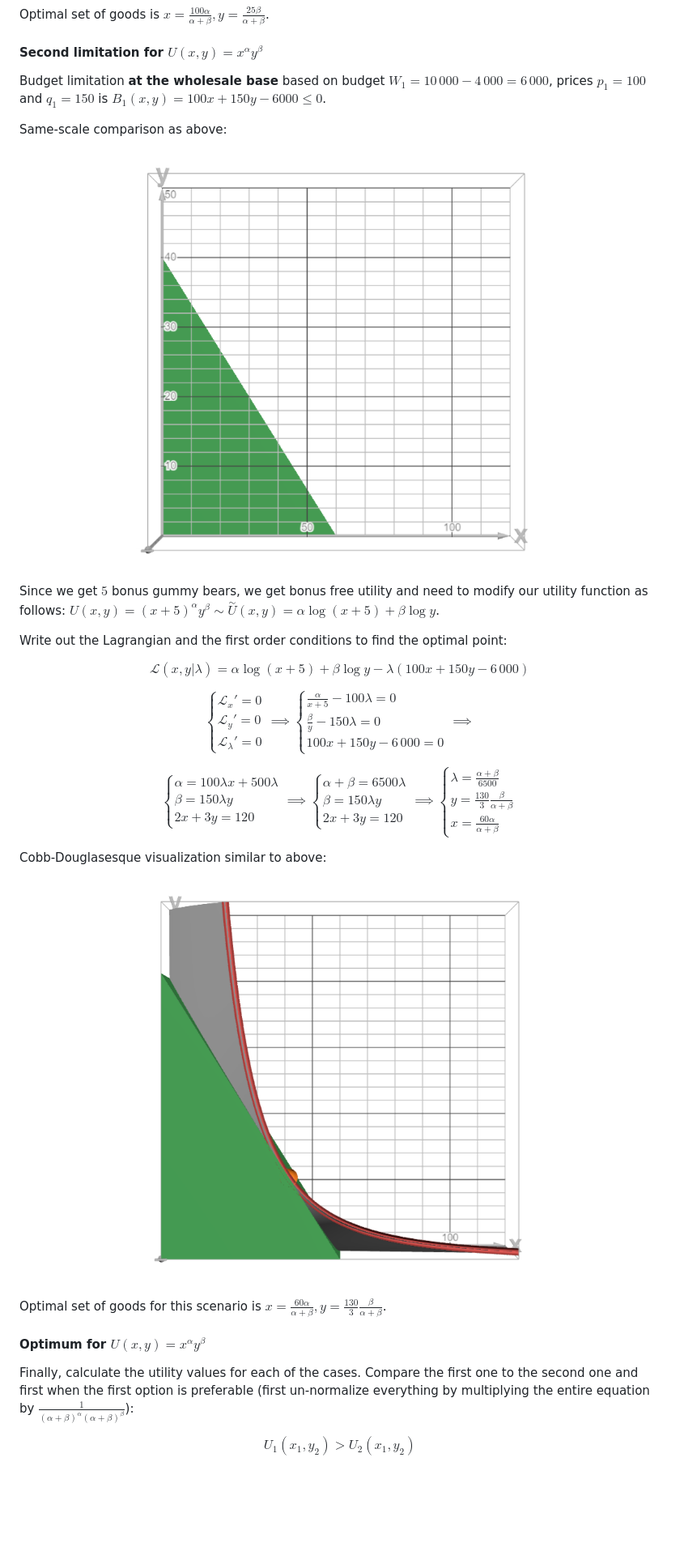
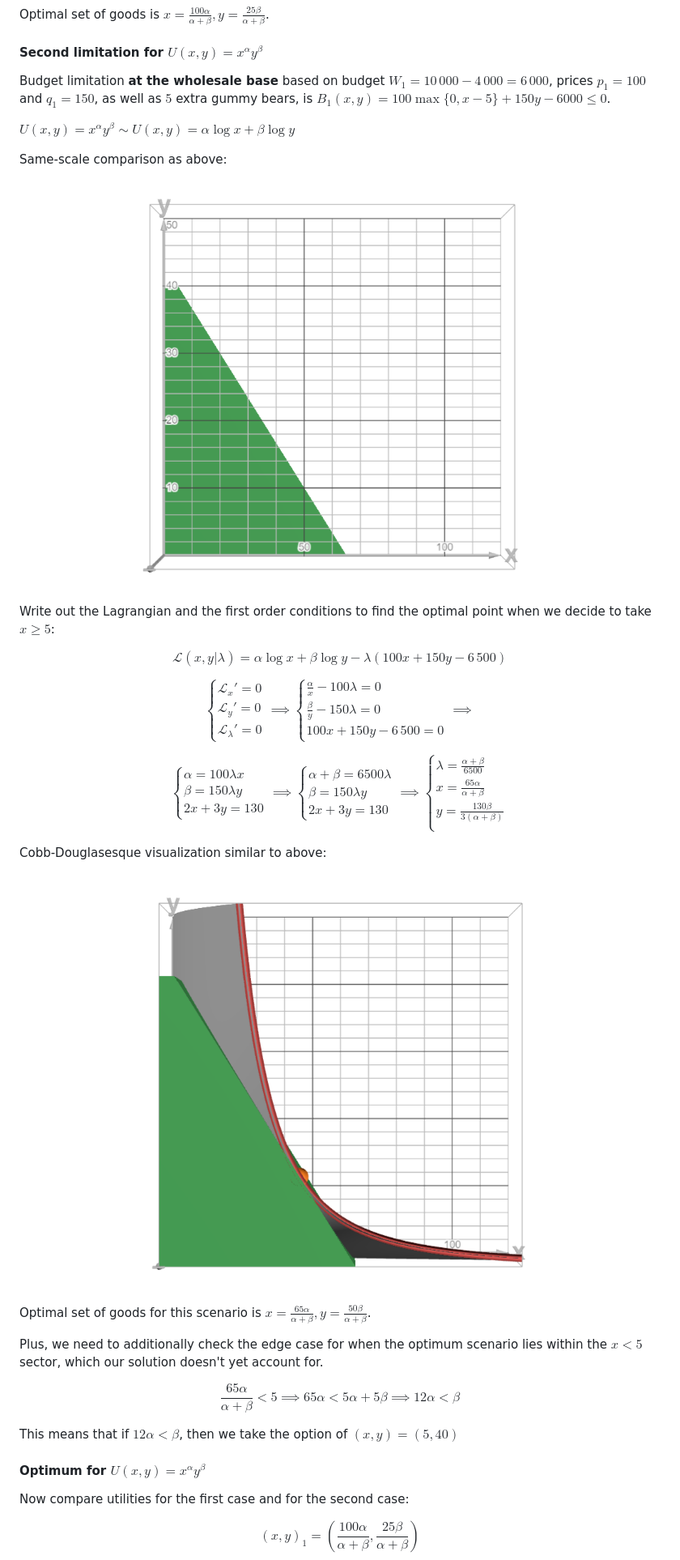
Before and after one commit to artoftheblue/hse-homeworks, a Markdown page: microeconomics/micro-1.md, the part around the change printed below. Shown: that part at 81% size. Rendered like a GitHub page; pictures changed too: microeconomics/image-26.png (added), microeconomics/image-27.png (added); blank space fills up the shorter version.

Commit message:
micro saved

```diff
--- a/microeconomics/micro-1.md
+++ b/microeconomics/micro-1.md
@@ -177,51 +177,57 @@ Optimal set of goods is $\displaystyle x=\frac{100\alpha}{\alpha + \beta}, y=\fr
 
 #### Second limitation for $U(x,y) = x^{\alpha} y^{\beta}$
 
-Budget limitation **at the wholesale base** based on budget $W_1=10\,000-4\,000=6\,000$, prices $p_1=100$ and $q_1=150$ is $B_1(x,y)=100x+150y-6000\leq0$.
+Budget limitation **at the wholesale base** based on budget $W_1=10\,000-4\,000=6\,000$, prices $p_1=100$ and $q_1=150$, as well as $5$ extra gummy bears, is $B_1(x,y)=100\max\{0,x-5\}+150y-6000\leq0$.
+
+$U(x,y) = x^{\alpha} y^{\beta}\sim U(x,y) = \alpha\log x+\beta\log y$
 
 Same-scale comparison as above:
 
-![alt text](image-19.png)
+![alt text](image-26.png)
 
-Since we get $5$ bonus gummy bears, we get bonus free utility and need to modify our utility function as follows: $U(x,y)=(x+5)^{\alpha} y^{\beta}\sim \overset{\sim}{U}(x,y) = \alpha\log(x+5) + \beta\log y$.
+Write out the Lagrangian and the first order conditions to find the optimal point when we decide to take $x\geq5$:
 
-Write out the Lagrangian and the first order conditions to find the optimal point:
-
-$$\mathcal{L}(x,y|\lambda)=\alpha\log (x+5) + \beta\log y-\lambda(100x+150y-6\,000)$$
+$$\mathcal{L}(x,y|\lambda)=\alpha\log x + \beta\log y-\lambda(100x+150y-6\,500)$$
 
 $$\begin{cases}
     \mathcal{L}_x'=0\\
     \mathcal{L}_y'=0\\
     \mathcal{L}_\lambda'=0
 \end{cases}\implies\begin{cases}
-    \frac{\alpha}{x+5}-100\lambda=0\\
+    \frac{\alpha}{x}-100\lambda=0\\
     \frac{\beta}{y}-150\lambda=0\\
-    100x+150y-6\,000=0
+    100x+150y-6\,500=0
 \end{cases}\implies$$
 
 $$\begin{cases}
-    \alpha = 100\lambda x + 500\lambda\\
+    \alpha = 100\lambda x\\
     \beta = 150\lambda y\\
-    2x + 3y=120
+    2x + 3y=130
 \end{cases}\implies\begin{cases}
     \alpha + \beta=6500\lambda\\
     \beta = 150\lambda y\\
-    2x + 3y=120
+    2x + 3y=130
 \end{cases}\implies\begin{cases}
     \lambda=\frac{\alpha + \beta}{6500}\\
-    y=\frac{130}{3}\frac{\beta}{\alpha + \beta}\\
-    x=\frac{60\alpha}{\alpha + \beta}
+    x=\frac{65\alpha}{\alpha + \beta}\\
+    y=\frac{130\beta}{3(\alpha + \beta)}\\
 \end{cases}$$
 
 Cobb-Douglasesque visualization similar to above:
 
-![alt text](image-20.png)
+![alt text](image-27.png)
 
-Optimal set of goods for this scenario is $\displaystyle x=\frac{60\alpha}{\alpha + \beta},y=\frac{130}{3}\frac{\beta}{\alpha + \beta}$.
+Optimal set of goods for this scenario is $\displaystyle x=\frac{65\alpha}{\alpha + \beta},y=\frac{50\beta}{\alpha + \beta}$.
+
+Plus, we need to additionally check the edge case for when the optimum scenario lies within the $x<5$ sector, which our solution doesn't yet account for.
+
+$$\frac{65\alpha}{\alpha + \beta}<5\implies65\alpha<5\alpha+5\beta\implies12\alpha<\beta$$
+
+This means that if $12\alpha<\beta$, then we take the option of $(x,y)=(5,40)$
 
 #### Optimum for $U(x,y) = x^{\alpha} y^{\beta}$
 
-Finally, calculate the utility values for each of the cases. Compare the first one to the second one and first when the first option is preferable (first un-normalize everything by multiplying the entire equation by $\displaystyle\frac{1}{(\alpha+\beta)^\alpha(\alpha+\beta)^\beta}$):
+Now compare utilities for the first case and for the second case:
 
-$$U_1(x_1,y_2)>U_2(x_1,y_2)$$
+$$(x,y)_1=\left(\frac{100\alpha}{\alpha + \beta},\frac{25\beta}{\alpha + \beta}\right)$$
 
```
Also changed, not shown: other parts of microeconomics/micro-1.md (+87 -16 lines), microeconomics/image-28.png (added), microeconomics/image-29.png (added), microeconomics/image-30.png (added).
